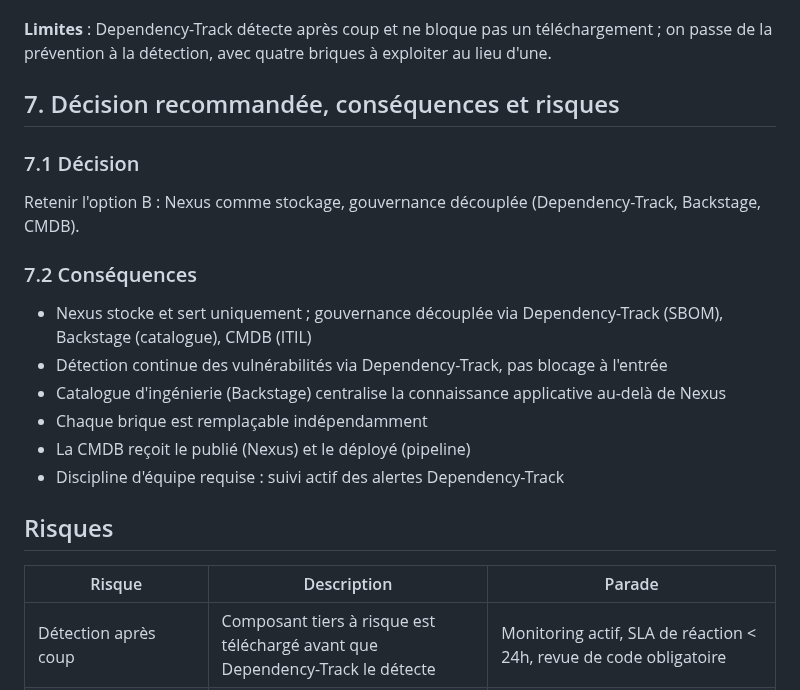
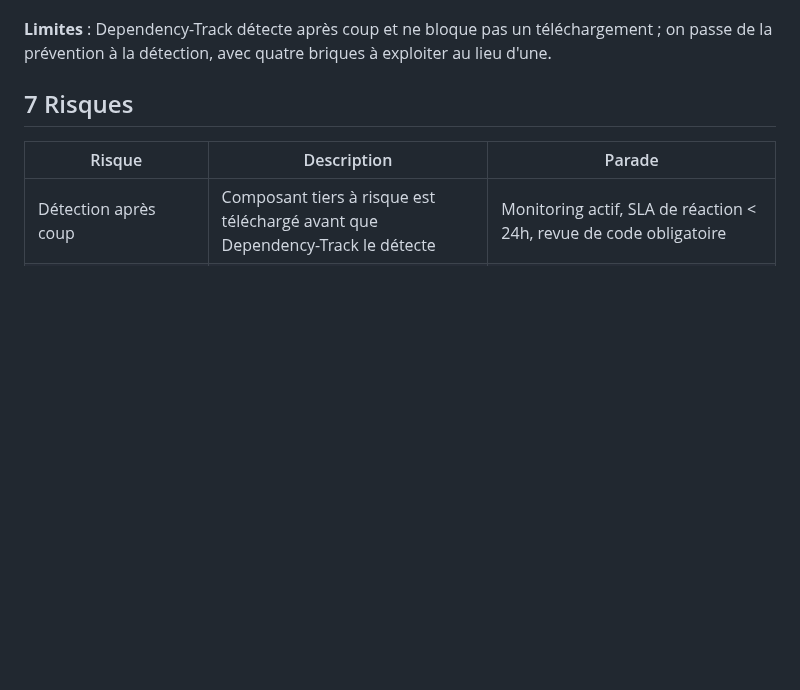
Before and after one commit to logo-solutions/factice, a Markdown page: Docs/nexus/dossier-architecture-nexus.md, the part around the change. GitHub-like rendering; blank space fills up the shorter version.

Commit message:
Revise dossier architecture by removing decision details
Removed the recommended decision section and consolidated risks.

```diff
--- a/Docs/nexus/dossier-architecture-nexus.md
+++ b/Docs/nexus/dossier-architecture-nexus.md
@@ -267,22 +267,7 @@ Nexus garde un rôle étroit : stocker, servir, rendre immuable. La connaissance
 
 **Limites** : Dependency-Track détecte après coup et ne bloque pas un téléchargement ; on passe de la prévention à la détection, avec quatre briques à exploiter au lieu d'une.
 
-## 7. Décision recommandée, conséquences et risques
-
-### 7.1 Décision
-
-Retenir l'option B : Nexus comme stockage, gouvernance découplée (Dependency-Track, Backstage, CMDB).
-
-### 7.2 Conséquences
-
-- Nexus stocke et sert uniquement ; gouvernance découplée via Dependency-Track (SBOM), Backstage (catalogue), CMDB (ITIL)
-- Détection continue des vulnérabilités via Dependency-Track, pas blocage à l'entrée
-- Catalogue d'ingénierie (Backstage) centralise la connaissance applicative au-delà de Nexus
-- Chaque brique est remplaçable indépendamment
-- La CMDB reçoit le publié (Nexus) et le déployé (pipeline)
-- Discipline d'équipe requise : suivi actif des alertes Dependency-Track
-
-## Risques
+## 7 Risques
 
 | Risque | Description | Parade |
 |---|---|---|
```
